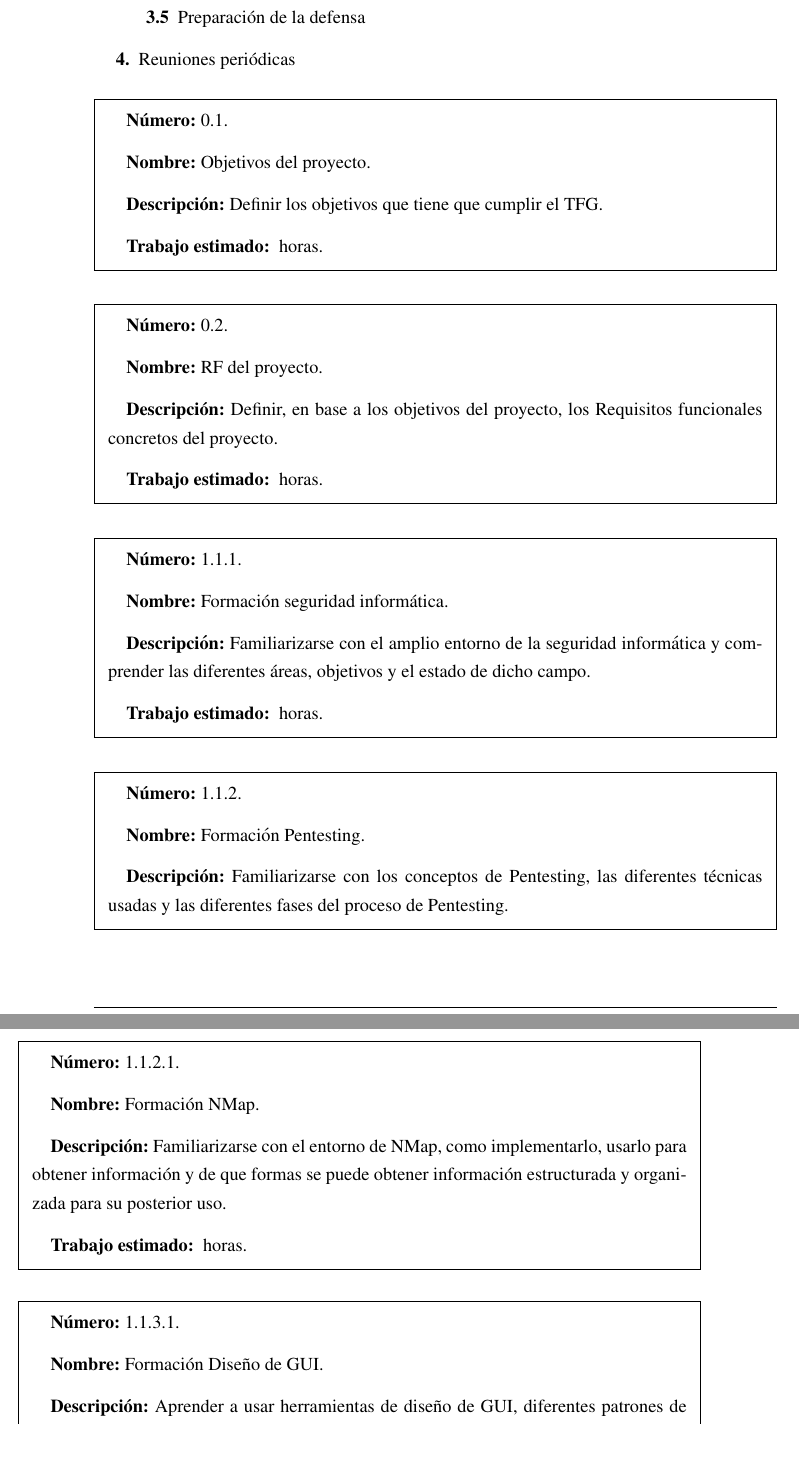
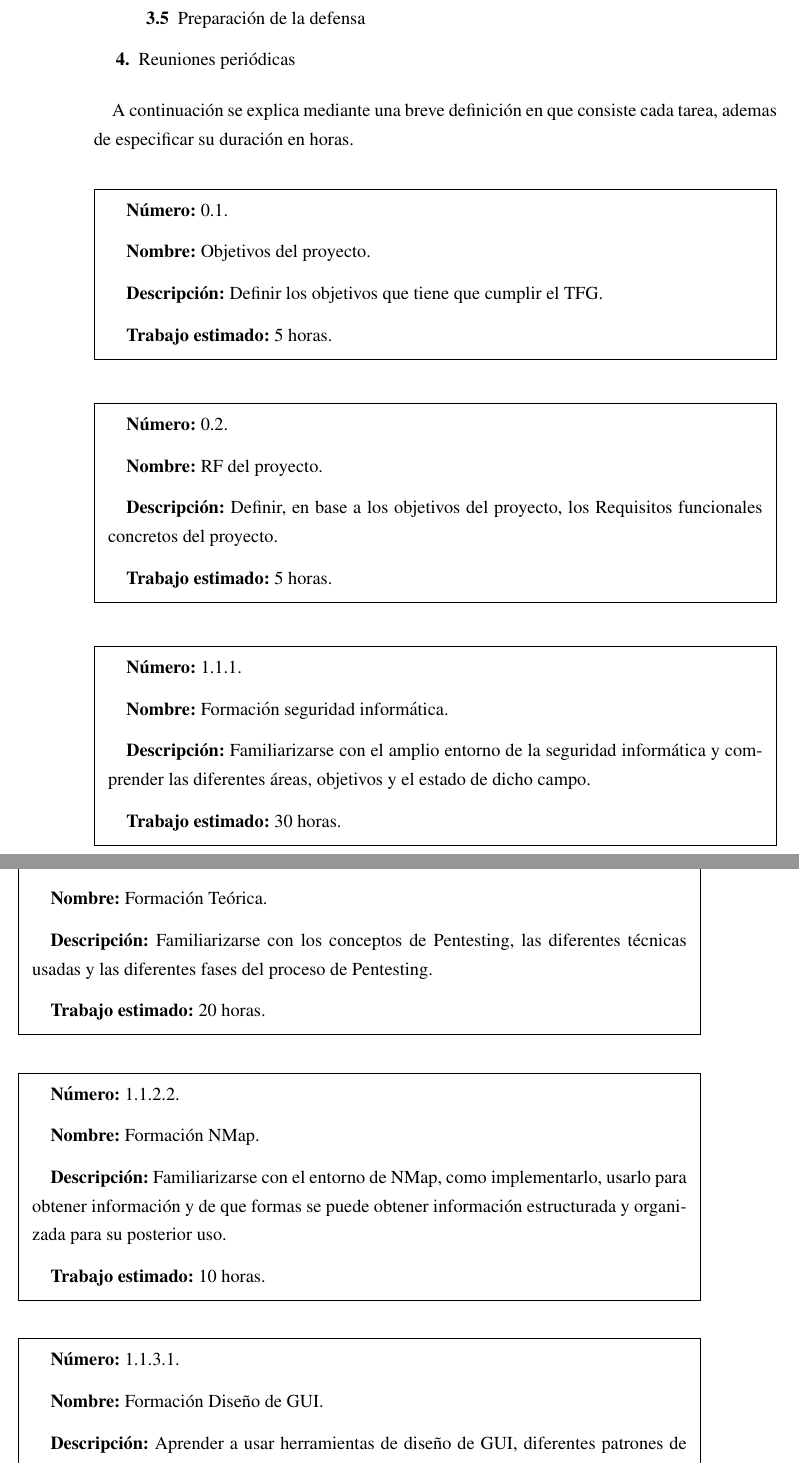
Before and after one commit to ander94lakx/TFG_Doc, a LaTeX book (main.tex, which reads tex/1-Alcance/viabilidad.tex): two parts of pages 20 and 21 of 45, joined at a grey line, cut so that both start at the same text. The pictures show the PDF file main.pdf that the author committed with the source.

Commit message:
Añade nuevo punto para ajustar y todas las horas de las tareas

```diff
--- a/tex/1-Alcance/viabilidad.tex
+++ b/tex/1-Alcance/viabilidad.tex
@@ -38,6 +38,7 @@
 			\item Formación seguridad informatica
 			\item Formación Pentesting
 			\begin{numbered}
+				\item Formación Teórica
 				\item Formación NMap
 			\end{numbered}
 			\item Formación Android
@@ -98,36 +99,38 @@
 	\item Reuniones periódicas
 \end{numbered}
 
+A continuación se explica mediante una breve definición en que consiste cada tarea, ademas de especificar su duración en horas.
+
 \taskframe
 	{0.1}
 	{Objetivos del proyecto}
 	{Definir los objetivos que tiene que cumplir el TFG}
-	{}
+	{5}
 \taskframe
 	{0.2}
 	{RF del proyecto}
 	{Definir, en base a los objetivos del proyecto, los Requisitos funcionales concretos del proyecto}
-	{}
+	{5}
 \taskframe
 	{1.1.1}
 	{Formación seguridad informática}
 	{Familiarizarse con el amplio entorno de la seguridad informática y comprender las diferentes áreas, objetivos y el estado de dicho campo}
-	{}
-\taskframe
-	{1.1.2}
-	{Formación Pentesting}
-	{Familiarizarse con los conceptos de Pentesting, las diferentes técnicas usadas y las diferentes fases del proceso de Pentesting}
-	{}
+	{30}
 \taskframe
 	{1.1.2.1}
+	{Formación Teórica}
+	{Familiarizarse con los conceptos de Pentesting, las diferentes técnicas usadas y las diferentes fases del proceso de Pentesting}
+	{20}
+\taskframe
+	{1.1.2.2}
 	{Formación NMap}
 	{Familiarizarse con el entorno de NMap, como implementarlo, usarlo para obtener información y de que formas se puede obtener información estructurada y organizada para su posterior uso}
-	{}
+	{10}
 \taskframe
 	{1.1.3.1}
 	{Formación Diseño de GUI}
 	{Aprender a usar herramientas de diseño de GUI, diferentes patrones de Diseño en sistemas Android, y el uso de IDEs o herramientas para desarrollar dichas GUIs}
-	{}
+	{10}
 \taskframe
 	{1.1.3.2}
 	{Formación Java, Gradle, ...}
@@ -147,3 +150,4 @@
 	{1.2.1}
 	{Evaluar estado de la profesión}
 	{Analizar los diferentes campos de la profesión, las necesidades mas demandadas y los diferentes perfiles de profesionales dentro del campo}
+	{5}
@@ -152,22 +155,22 @@
 	{1.2.2}
 	{Evaluar diferentes áreas y aplicaciones}
 	{Evaluar las necesidades concretas a nivel técnico, las aplicaciones mas usadas y las virtudes y carencias de éstas}
-	{}
+	{10}
 \taskframe
 	{1.2.3}
 	{Documentar estado del arte}
 	{Elaborar la documentación en base a toda la información recogida para obtener un elaborado estado del arte}
-	{}
+	{5}
 \taskframe
 	{1.3.1}
 	{Conclusiones de la Fase 1}
 	{Elaborar una serie de conclusiones en función a todo el estudio realizado sobre el campo de la seguridad informática}
-	{}
+	{5}
 \taskframe
 	{1.3.2}
 	{Revisión de objetivos}
 	{Revisión de los objetivos y los requisitos funcionales de la aplicación a desarrollar en función a todo lo investigado}
-	{}
+	{5}
 \taskframe
 	{1.3.3}
 	{Modificación del análisis del proyecto}
@@ -207,3 +210,4 @@
 	{2.2.3}
 	{Testeo}
 	{Una vez desarrollada la aplicación, realizar un amplio testeo para comprobar que funciona correctamente}
+	{10}
@@ -217,7 +220,7 @@
 	{3.1}
 	{Integracion del estado del arte}
 	{Integrar el estado del arte desarrollado dentro de la memoria}
-	{}
+	{5}
 \taskframe
 	{3.2}
 	{Documentacion de la aplicación desarrollada}
@@ -232,12 +235,12 @@
 	{3.4}
 	{Elaborar presentación}
 	{Elaborar la presentación en diapositivas que se usará en la defensa ante el tribunal}
-	{}
+	{5}
 \taskframe
 	{3.5}
 	{Preparacion de la defensa}
 	{Preparar la defensa ante el tribunal en funcion a la documentación elaborada}
-	{}
+	{10}
 \taskframe
 	{4}
 	{Reuniones periódicas}
```
Also changed, not shown: main.pdf, tex/1-Alcance/viabilidad.tex (32 more changed lines), 1 other file.
